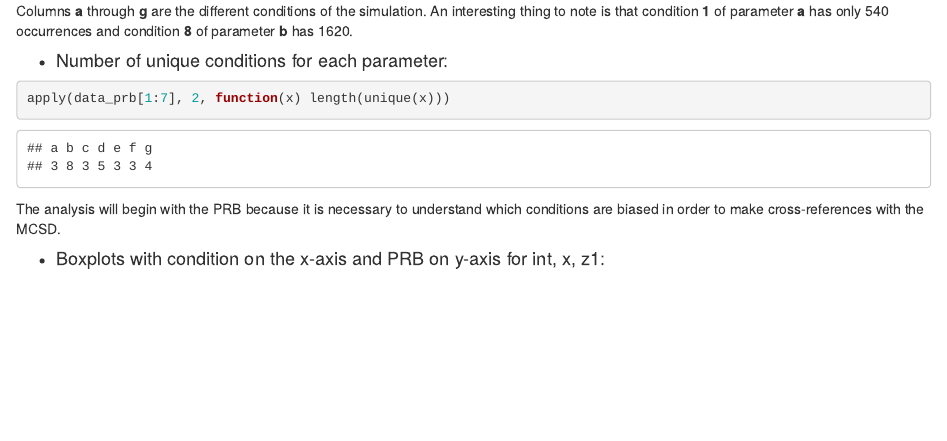
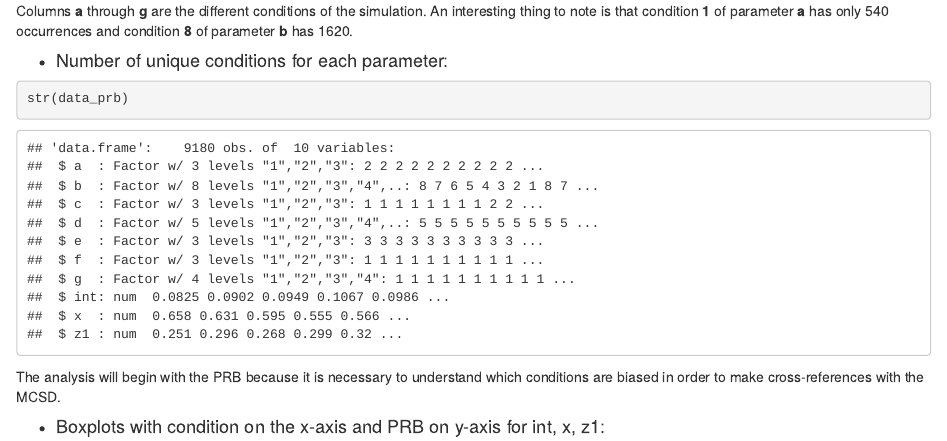
Before and after one commit to andreypeshev/thesis-eda, an R Markdown document (code_eda_notebook.Rmd): the page in a window 1100 px wide, from 1430 px down. Rendered offline with R 4.5, knitr and Pandoc, with nearby package versions.

Commit message:
added description
added boxplot explanations

````diff
--- a/code_eda_notebook.Rmd
+++ b/code_eda_notebook.Rmd
@@ -37,13 +37,12 @@ data_mcsd <- all_data$mcsd
 summary(data_prb)
 summary(data_mcsd)
 ```
-Columns **a** through **g** are the different conditions of the simulation. An interesting thing to note is that condition **1** of parameter **a** has only 540 occurrences and condition **8** of parameter **b** has 1620.
+Columns **a** through **g** are the different conditions of the simulation. An interesting thing to note is that condition **1** of parameter **a** has only 540 occurrences and condition **8** of parameter **b** has 1620.\
 
 + #### Number of unique conditions for each parameter:\
 ```{r}
-apply(data_prb[1:7], 2, function(x) length(unique(x)))
+str(data_prb)
 ```
-
 The analysis will begin with the PRB because it is necessary to understand which conditions are biased in order to make cross-references with the MCSD.
 
 + #### Boxplots with condition on the x-axis and PRB on y-axis for int, x, z1:\
````
Also changed, not shown: code_eda_notebook.Rmd (2 more changed lines).
